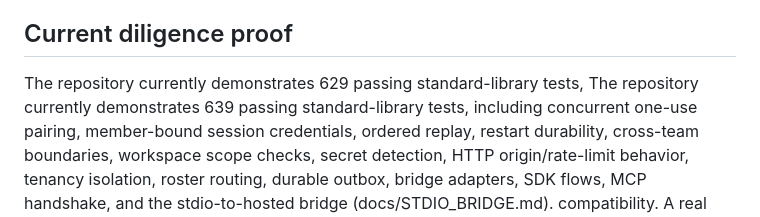
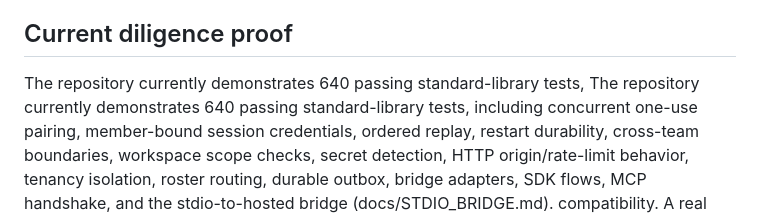
Before and after one commit to HyperionBurn/finalisma, a Markdown page: docs/YC_READINESS.md, the part around the change. GitHub-like rendering.

```diff
--- a/docs/YC_READINESS.md
+++ b/docs/YC_READINESS.md
@@ -20,8 +20,8 @@ blocked implementation that needs a second agent.
 
 ## Current diligence proof
 
-The repository currently demonstrates 629 passing standard-library tests,
-The repository currently demonstrates 639 passing standard-library tests,
+The repository currently demonstrates 640 passing standard-library tests,
+The repository currently demonstrates 640 passing standard-library tests,
 including concurrent one-use pairing, member-bound session credentials,
 ordered replay, restart durability, cross-team boundaries, workspace scope
 checks, secret detection, HTTP origin/rate-limit behavior, tenancy isolation,
```
Also changed, not shown: docs/YC_APPLICATION.md (+2 -2 lines).
